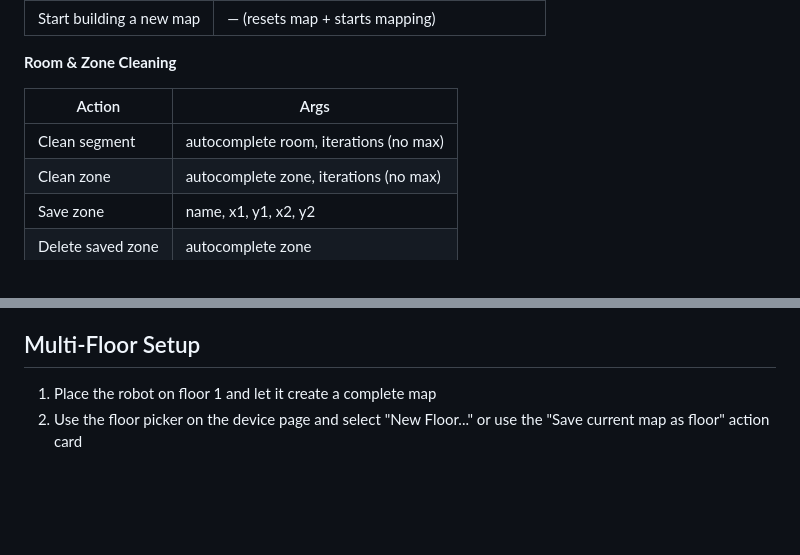
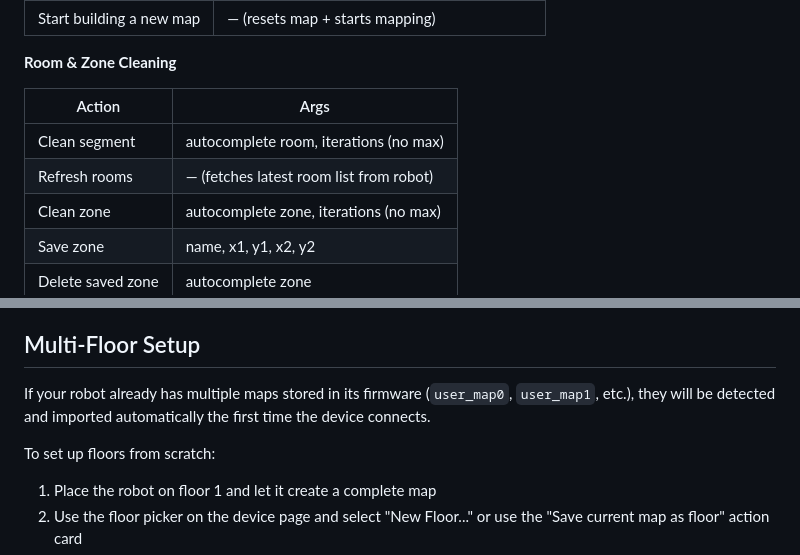
Before and after one commit to MadsSFox/name.fox.mads.valetudo, a Markdown page: README.md, 2 parts joined by grey strips. GitHub-like rendering; blank space fills up the shorter version.

```diff
--- a/README.md
+++ b/README.md
@@ -95,6 +97,7 @@ The device page shows real-time robot status and provides quick controls:
 | Action | Args |
 |---|---|
 | Clean segment | autocomplete room, iterations (no max) |
+| Refresh rooms | — (fetches latest room list from robot) |
 | Clean zone | autocomplete zone, iterations (no max) |
 | Save zone | name, x1, y1, x2, y2 |
 | Delete saved zone | autocomplete zone |
@@ -149,6 +152,10 @@ This app works with any robot vacuum running [Valetudo](https://valetudo.cloud/)
 
 ## Multi-Floor Setup
 
+If your robot already has multiple maps stored in its firmware (`user_map0`, `user_map1`, etc.), they will be detected and imported automatically the first time the device connects.
+
+To set up floors from scratch:
+
 1. Place the robot on floor 1 and let it create a complete map
 2. Use the floor picker on the device page and select "New Floor..." or use the "Save current map as floor" action card
 3. Move the robot to floor 2, select "New Floor..." from the picker (this resets the map and starts mapping)
```
Also changed, not shown: other parts of README.md (+4 -2 lines).
